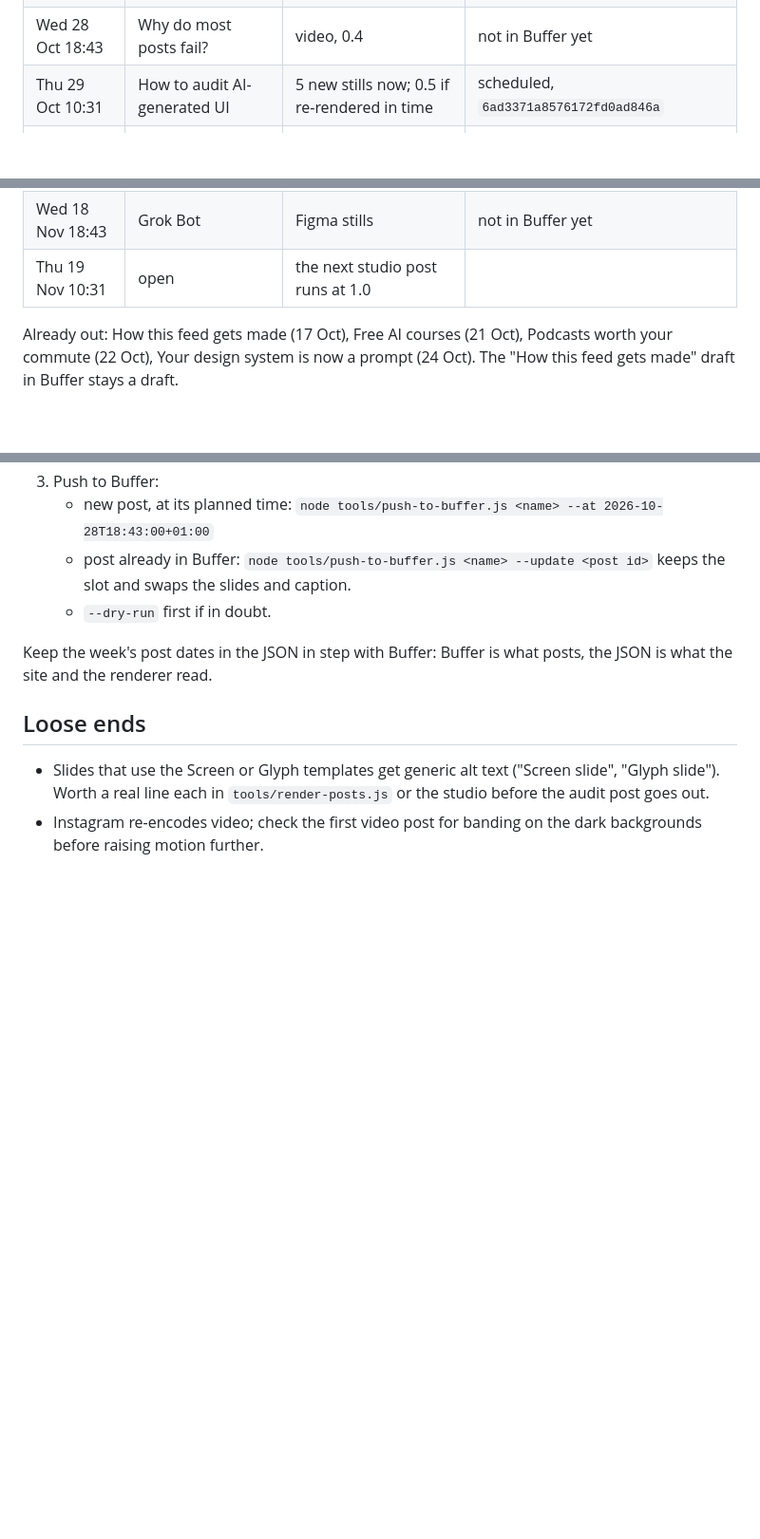
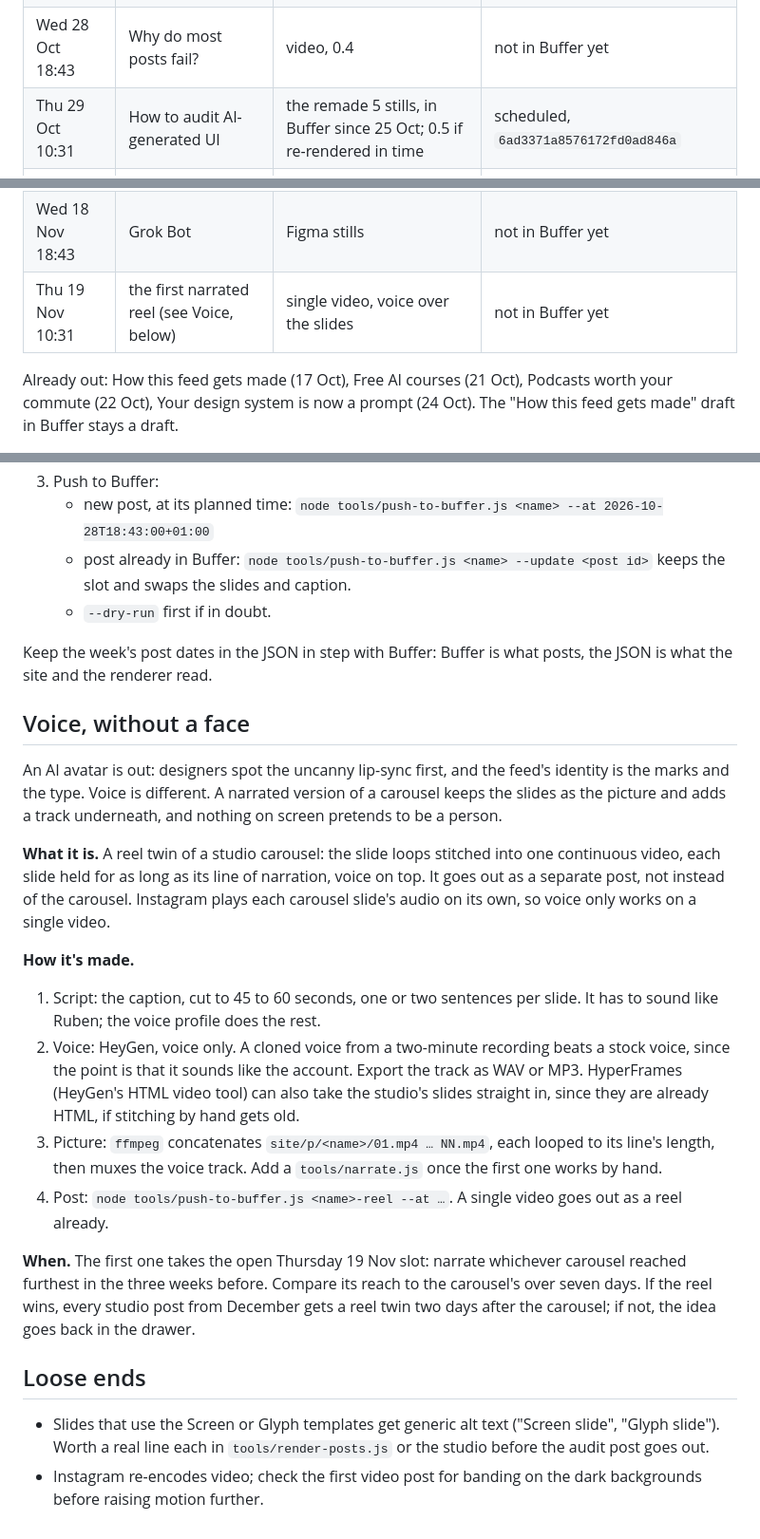
Before and after one commit to rubensmangorrinha/designrunnerlab, a Markdown page: posts/PLAN.md, 3 parts joined by grey strips. Shown at 95% size. Rendered like a GitHub page; blank space fills up the shorter version.

Commit message:
Plan: voice over the slides, no avatar, first reel on 19 Nov
Co-Authored-By: Claude Fable 5.1 <noreply@anthropic.com>
Claude-Session: https://claude.ai/code/session_016UFQgx5e2scTLaw5Gp38Yy

```diff
--- a/posts/PLAN.md
+++ b/posts/PLAN.md
@@ -13,7 +13,7 @@ The `date` and `motion` fields in each `posts/*.json` carry this plan, so the fi
 | Sun 25 Oct 18:00 | AUX vs UX | video, 0.2 | scheduled, `6adde11c6887a2efc1fef913` |
 | Tue 27 Oct 18:00 | Sharpen your thinking | re-render at 0.3 | scheduled with stills, `6ad334a7769b4579346be286` |
 | Wed 28 Oct 18:43 | Why do most posts fail? | video, 0.4 | not in Buffer yet |
-| Thu 29 Oct 10:31 | How to audit AI-generated UI | 5 new stills now; 0.5 if re-rendered in time | scheduled, `6ad3371a8576172fd0ad846a` |
+| Thu 29 Oct 10:31 | How to audit AI-generated UI | the remade 5 stills, in Buffer since 25 Oct; 0.5 if re-rendered in time | scheduled, `6ad3371a8576172fd0ad846a` |
 | Tue 3 Nov 19:24 | MCP, explained for designers | Figma stills | scheduled, `6ad334ab0b0d72757acb5094` |
 | Wed 4 Nov 18:43 | The AI product designer shift | video, 0.6 | not in Buffer yet |
 | Thu 5 Nov 10:31 | Stop handing off, start shipping | re-render at 0.7 | scheduled with stills, `6ad337417c2a8322499295e5` |
@@ -22,7 +22,7 @@ The `date` and `motion` fields in each `posts/*.json` carry this plan, so the fi
 | Thu 12 Nov 10:31 | First thing in the morning | video, 0.9 | not in Buffer yet |
 | Tue 17 Nov 19:24 | Dessn | Figma stills | not in Buffer yet |
 | Wed 18 Nov 18:43 | Grok Bot | Figma stills | not in Buffer yet |
-| Thu 19 Nov 10:31 | open | the next studio post runs at 1.0 | |
+| Thu 19 Nov 10:31 | the first narrated reel (see Voice, below) | single video, voice over the slides | not in Buffer yet |
 
 Already out: How this feed gets made (17 Oct), Free AI courses (21 Oct), Podcasts worth your commute (22 Oct), Your design system is now a prompt (24 Oct). The "How this feed gets made" draft in Buffer stays a draft.
 
@@ -37,6 +37,20 @@ Already out: How this feed gets made (17 Oct), Free AI courses (21 Oct), Podcast
 
 Keep the week's post dates in the JSON in step with Buffer: Buffer is what posts, the JSON is what the site and the renderer read.
 
+## Voice, without a face
+
+An AI avatar is out: designers spot the uncanny lip-sync first, and the feed's identity is the marks and the type. Voice is different. A narrated version of a carousel keeps the slides as the picture and adds a track underneath, and nothing on screen pretends to be a person.
+
+**What it is.** A reel twin of a studio carousel: the slide loops stitched into one continuous video, each slide held for as long as its line of narration, voice on top. It goes out as a separate post, not instead of the carousel. Instagram plays each carousel slide's audio on its own, so voice only works on a single video.
+
+**How it's made.**
+1. Script: the caption, cut to 45 to 60 seconds, one or two sentences per slide. It has to sound like Ruben; the voice profile does the rest.
+2. Voice: HeyGen, voice only. A cloned voice from a two-minute recording beats a stock voice, since the point is that it sounds like the account. Export the track as WAV or MP3. HyperFrames (HeyGen's HTML video tool) can also take the studio's slides straight in, since they are already HTML, if stitching by hand gets old.
+3. Picture: `ffmpeg` concatenates `site/p/<name>/01.mp4 … NN.mp4`, each looped to its line's length, then muxes the voice track. Add a `tools/narrate.js` once the first one works by hand.
+4. Post: `node tools/push-to-buffer.js <name>-reel --at …`. A single video goes out as a reel already.
+
+**When.** The first one takes the open Thursday 19 Nov slot: narrate whichever carousel reached furthest in the three weeks before. Compare its reach to the carousel's over seven days. If the reel wins, every studio post from December gets a reel twin two days after the carousel; if not, the idea goes back in the drawer.
+
 ## Loose ends
 
 - Slides that use the Screen or Glyph templates get generic alt text ("Screen slide", "Glyph slide"). Worth a real line each in `tools/render-posts.js` or the studio before the audit post goes out.
```
